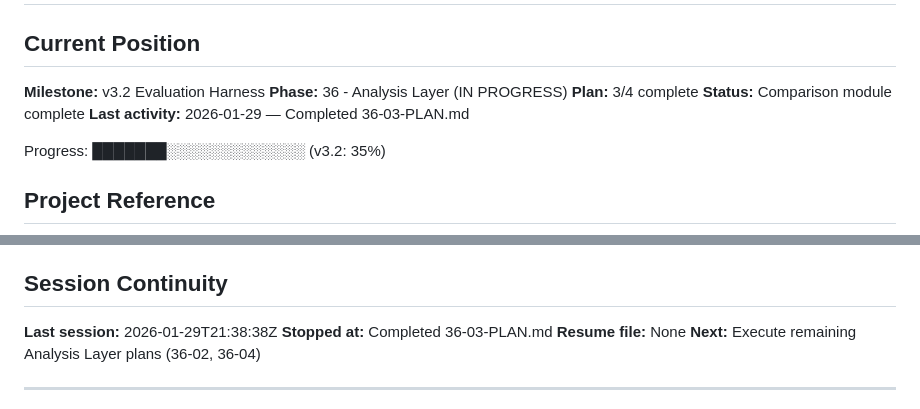
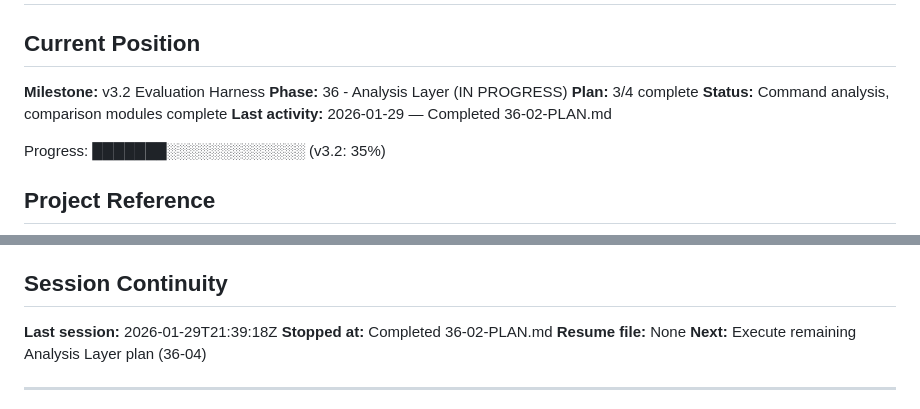
Before and after one commit to pikehouse/operator, a Markdown page: .planning/STATE.md, 2 parts joined by grey strips. Rendered like a GitHub page.

Commit message:
docs(36-02): complete command analysis plan
Tasks completed: 2/2
- Add anthropic dependency
- Implement command analysis module

SUMMARY: .planning/phases/36-analysis-layer/36-02-SUMMARY.md

```diff
--- a/.planning/STATE.md
+++ b/.planning/STATE.md
@@ -5,8 +5,8 @@
 **Milestone:** v3.2 Evaluation Harness
 **Phase:** 36 - Analysis Layer (IN PROGRESS)
 **Plan:** 3/4 complete
-**Status:** Comparison module complete
-**Last activity:** 2026-01-29 — Completed 36-03-PLAN.md
+**Status:** Command analysis, comparison modules complete
+**Last activity:** 2026-01-29 — Completed 36-02-PLAN.md
 
 Progress: ███████░░░░░░░░░░░░░ (v3.2: 35%)
 
@@ -89,9 +89,9 @@ See: .planning/MILESTONES.md
 
 ## Session Continuity
 
-**Last session:** 2026-01-29T21:38:38Z
-**Stopped at:** Completed 36-03-PLAN.md
+**Last session:** 2026-01-29T21:39:18Z
+**Stopped at:** Completed 36-02-PLAN.md
 **Resume file:** None
-**Next:** Execute remaining Analysis Layer plans (36-02, 36-04)
+**Next:** Execute remaining Analysis Layer plan (36-04)
 
 ---
```
Also changed, not shown: other parts of .planning/STATE.md (+1 -1 lines), 1 other file.
